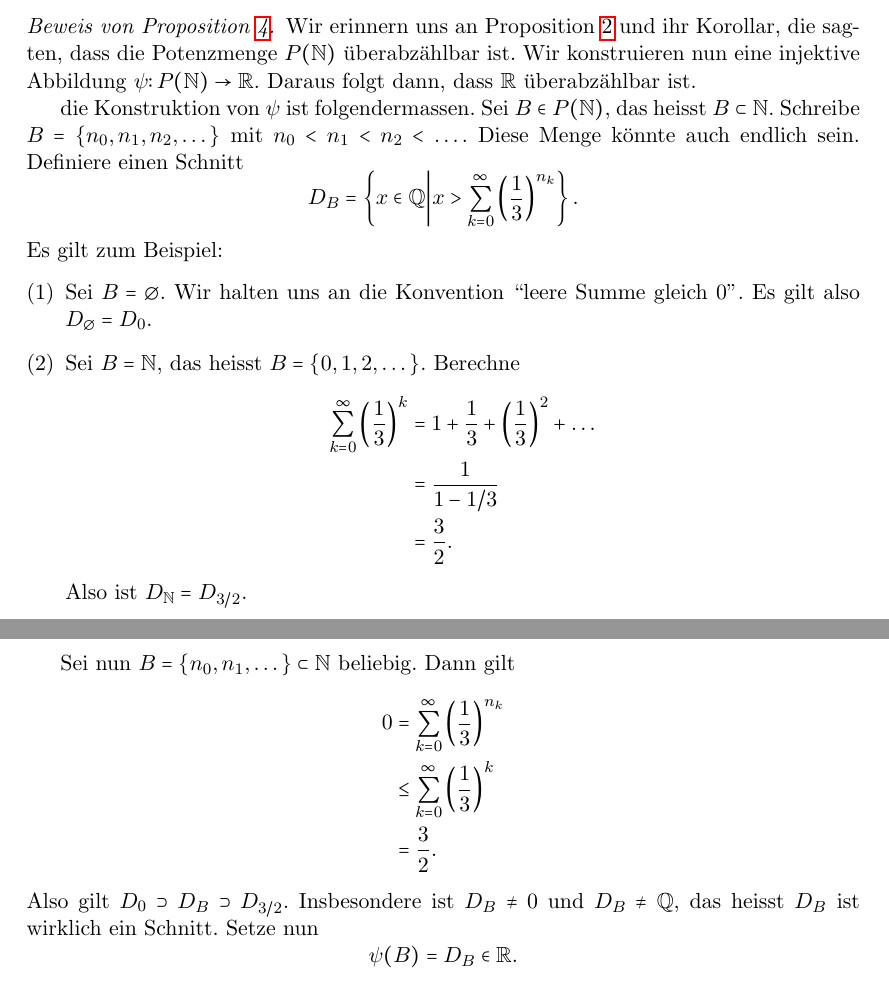
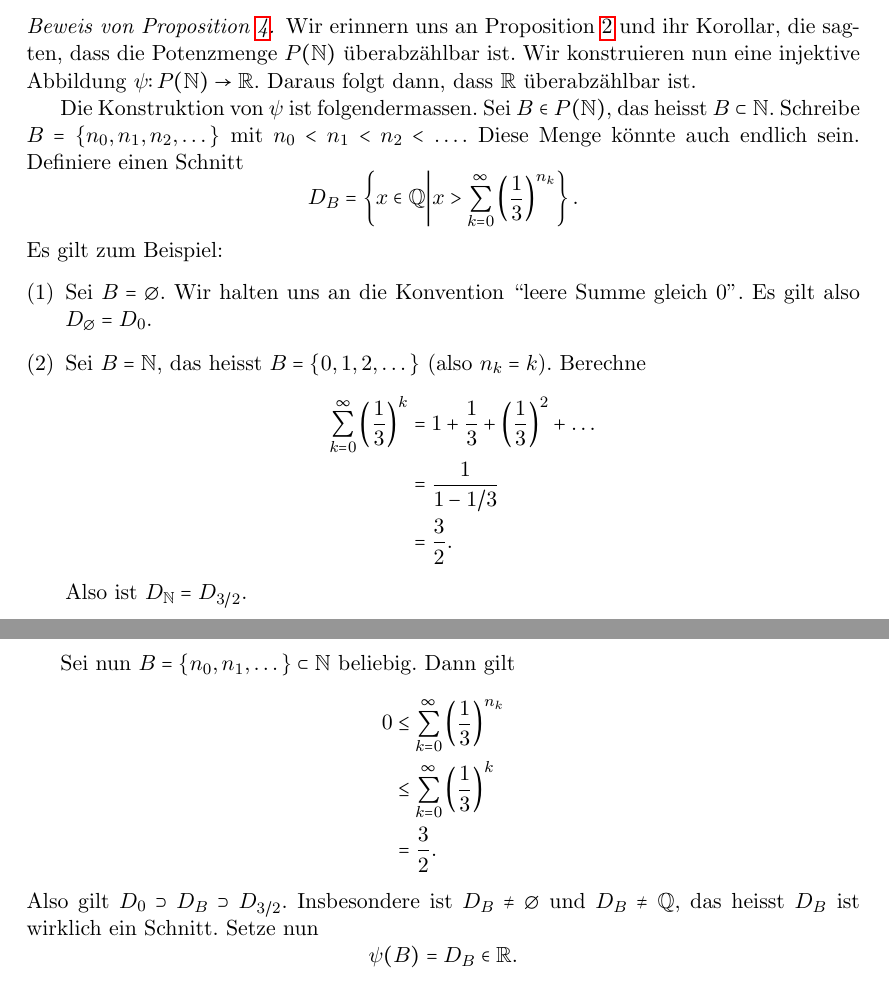
Before and after one commit to raw-bacon/ana1-notes, a LaTeX document (chapter1/chapter1.tex): two parts of pages 11 and 12 of 13, joined at a grey line, cut so that both start at the same text. Compiled offline with pdfLaTeX.

Commit message:
géraldine's corrections

```diff
--- a/chapter1/chapter1.tex
+++ b/chapter1/chapter1.tex
@@ -700,7 +700,7 @@ Wie erwartet ist die Antwort nein, siehe Proposition~\ref{prop:real-uncountable}
   $\psi \colon P(\mathbb N) \to \mathbb R$.
   Daraus folgt dann, dass $\mathbb R$ überabzählbar ist.
 
-  die Konstruktion von $\psi$ ist folgendermassen.
+  Die Konstruktion von $\psi$ ist folgendermassen.
   Sei $B \in P(\mathbb N)$, das heisst $B \subset \mathbb N$.
   Schreibe $B = \{n_{0}, n_{1}, n_{2}, \dots\}$ mit $n_{0} < n_{1} < n_{2} < \dots$.
   Diese Menge könnte auch endlich sein.
@@ -715,7 +715,8 @@ Wie erwartet ist die Antwort nein, siehe Proposition~\ref{prop:real-uncountable}
     \item Sei $B = \emptyset$.
       Wir halten uns an die Konvention ``leere Summe gleich $0$''. Es gilt also
       $D_{\emptyset} = D_{0}$.
-    \item Sei $B = \mathbb N$, das heisst $B = \{0, 1, 2, \dots\}$. Berechne
+    \item Sei $B = \mathbb N$, das heisst $B = \{0, 1, 2, \dots\}$
+      (also $n_{k} = k$). Berechne
       \begin{align*}
         \sum_{k=0}^{\infty}
         {\left(\frac{1}{3}\right)}^{k}
@@ -730,12 +731,12 @@ Sei nun $B = \{n_{0}, n_{1}, \dots \} \subset \mathbb N$ beliebig.
 Dann gilt
 \begin{align*}
   0
-  &= \sum_{k=0}^{\infty}{\left(\frac{1}{3}\right)}^{n_{k}} \\
+  &\leq \sum_{k=0}^{\infty}{\left(\frac{1}{3}\right)}^{n_{k}} \\
   &\leq \sum_{k=0}^{\infty} {\left(\frac{1}{3}\right)}^{k} \\
   &= \frac{3}{2}.
 \end{align*}
 Also gilt $D_{0} \supset D_{B} \supset D_{3/2}$.
-Insbesondere ist $D_{B} \neq 0$ und $D_{B} \neq \mathbb Q$, das heisst
+Insbesondere ist $D_{B} \neq \emptyset$ und $D_{B} \neq \mathbb Q$, das heisst
 $D_{B}$ ist wirklich ein Schnitt.
 Setze nun
 \[\psi(B) = D_{B} \in \mathbb R.\]
```
Also changed, not shown: main.pdf, chapter1/chapter1.tex (4 more changed lines).
